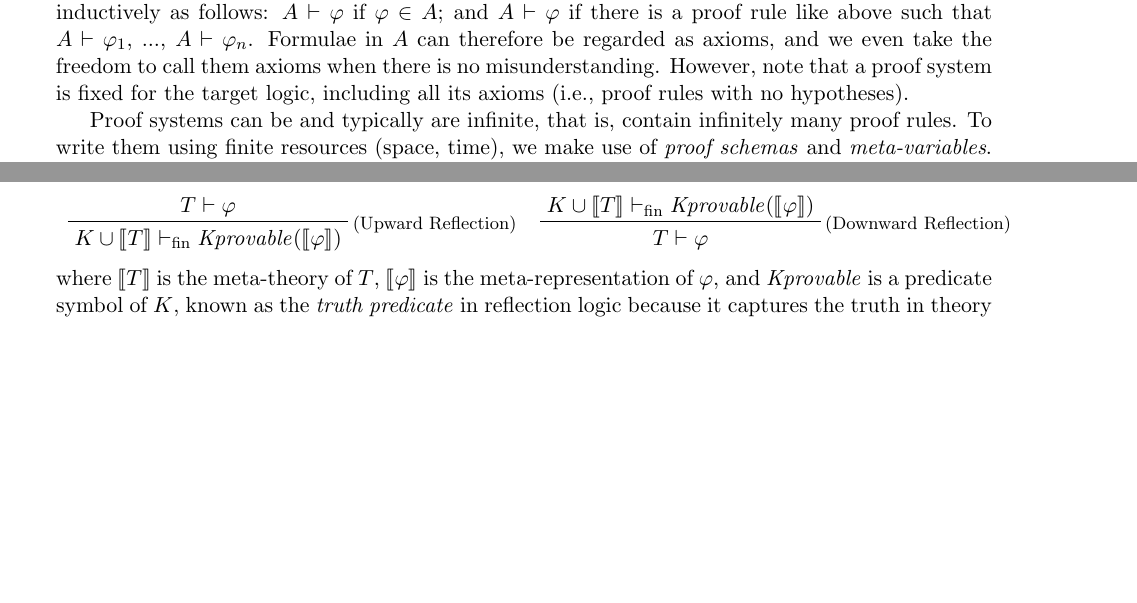
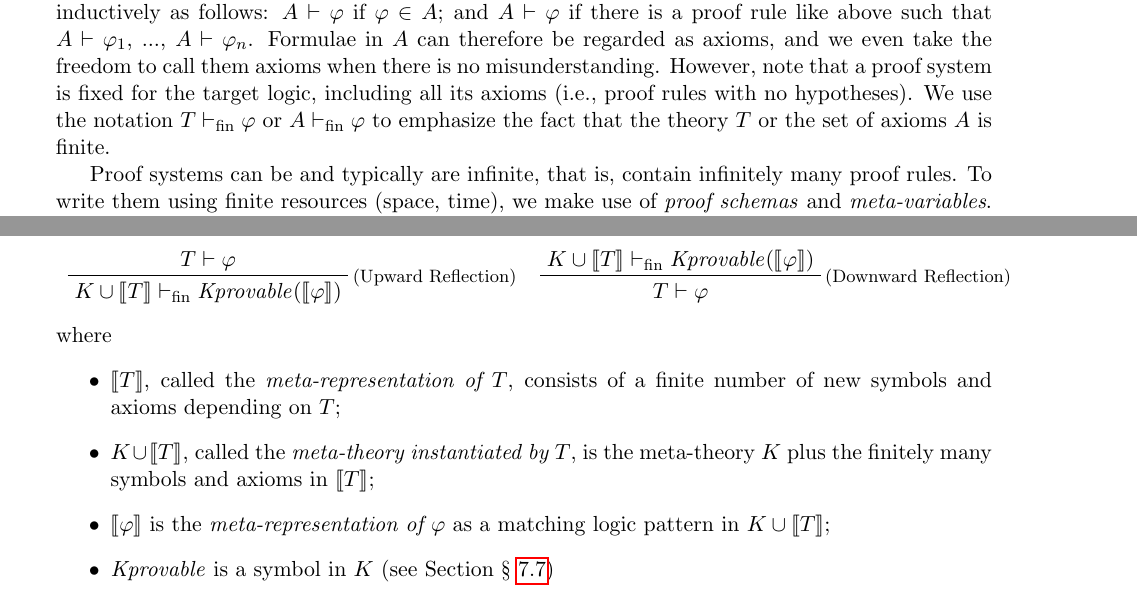
Before and after one commit to runtimeverification/haskell-backend, a LaTeX document (docs/semantics-of-k.tex): two parts of pages 5 and 12 of 35, joined at a grey line, cut so that both start at the same text, the shorter picture padded with empty space. Compiled offline with pdfLaTeX.

Commit message:
Modify Reflection Section

```diff
--- a/docs/semantics-of-k.tex
+++ b/docs/semantics-of-k.tex
@@ -782,6 +782,7 @@ Formulae in $A$ can therefore be regarded as axioms, and we even take the
 freedom to call them axioms when there is no misunderstanding.
 However, note that a proof system is fixed for the target logic, including
 all its axioms (i.e., proof rules with no hypotheses).
+We use the notation $T \vdashfin \varphi$ or $A \vdashfin \varphi$ to emphasize the fact that the theory $T$ or the set of axioms $A$ is finite.
 
 Proof systems can be and typically are infinite, that is, contain infinitely
 many proof rules.
@@ -1459,7 +1460,13 @@ theorem):
 		$
 	\end{tabular}
 \end{center}
-where $\denote{T}$ is the meta-theory of $T$, $\denote{\varphi}$ is the
-meta-representation of $\varphi$, and $\Kdeduce$ is a predicate symbol of $K$,
-known as the \emph{truth predicate} in reflection logic because it captures the
-truth in theory $T$. The \emph{lifting} operation ``$\denote{\ \ \ }$'' brings
+where
+\begin{itemize}
+	\item $\denote{T}$, called the \emph{meta-representation of $T$}, consists of a finite number of new symbols and axioms depending on $T$;
+	\item $K \cup \denote{T}$, called the \emph{meta-theory instantiated by $T$}, is the meta-theory $K$ plus the finitely many symbols and axioms in $\denote{T}$;
+	\item $\denote{\varphi}$ is the \emph{meta-representation of $\varphi$} as a matching logic pattern in $K \cup \denote{T}$;
+	\item $\Kdeduce$ is a symbol in $K$ (see Section~\cref{sec:ML-proof-system})
+\end{itemize}
+
+The double bracket $\denote{\_}$ is called \emph{lifting}, which brings objects to their meta-representations in the meta-theory $K$.
+Lifting will be defined in detail in Section~\cref{sec:lifting}, but before that we would like to use two examples to illustrate the big picture of how things work and to define a set of terminologies that we will use later.
```
Also changed, not shown: docs/semantics-of-k.tex (15 more changed lines).
